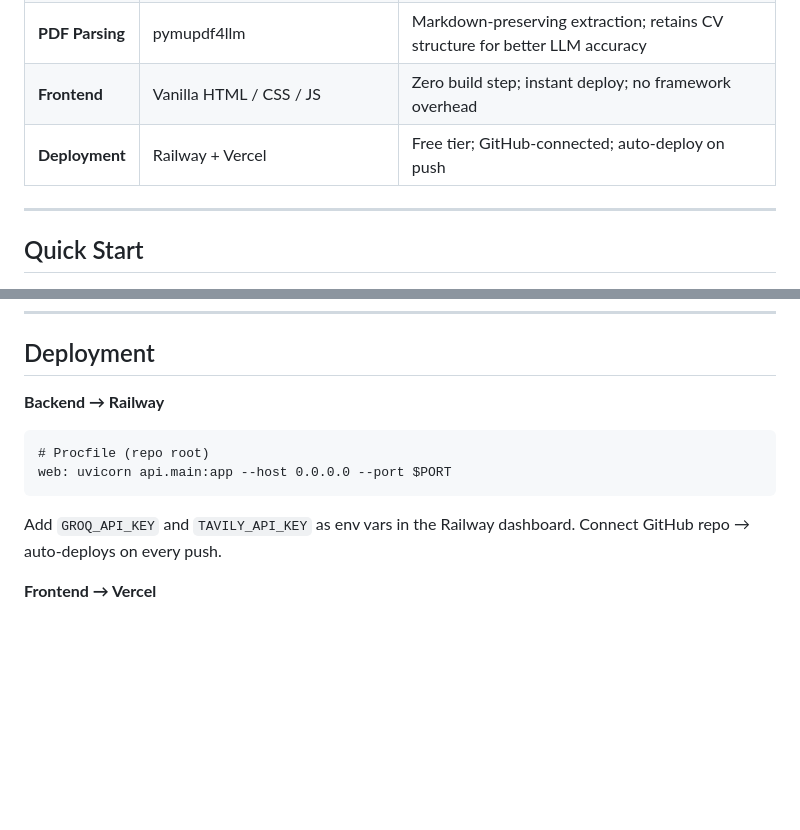
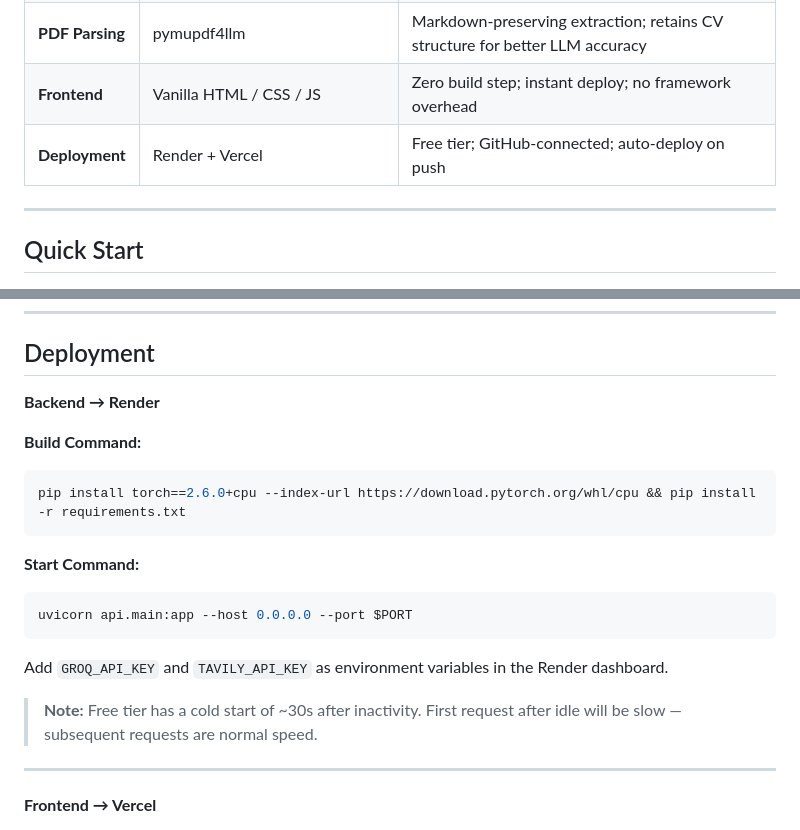
Before and after one commit to harshbhanushali26/NextSteps, a Markdown page: README.md, 2 parts joined by grey strips. Rendered like a GitHub page; blank space fills up the shorter version.

Commit message:
docs: update deployment to Render

````diff
--- a/README.md
+++ b/README.md
@@ -100,7 +100,7 @@ Socratic skill tutor that teaches each gap skill through guided questions, not l
 | **Validation** | Pydantic v2 `extra='forbid'` | LLM hallucinations caught at the schema boundary |
 | **PDF Parsing** | pymupdf4llm | Markdown-preserving extraction; retains CV structure for better LLM accuracy |
 | **Frontend** | Vanilla HTML / CSS / JS | Zero build step; instant deploy; no framework overhead |
-| **Deployment** | Railway + Vercel | Free tier; GitHub-connected; auto-deploy on push |
+| **Deployment** | Render + Vercel | Free tier; GitHub-connected; auto-deploy on push |
 
 ---
 
@@ -231,14 +231,23 @@ NextSteps/
 
 ## Deployment
 
-**Backend → Railway**
+**Backend → Render**
 
-```
-# Procfile (repo root)
-web: uvicorn api.main:app --host 0.0.0.0 --port $PORT
+**Build Command:**
+```bash
+pip install torch==2.6.0+cpu --index-url https://download.pytorch.org/whl/cpu && pip install -r requirements.txt
 ```
 
-Add `GROQ_API_KEY` and `TAVILY_API_KEY` as env vars in the Railway dashboard. Connect GitHub repo → auto-deploys on every push.
+**Start Command:**
+```bash
+uvicorn api.main:app --host 0.0.0.0 --port $PORT
+```
+
+Add `GROQ_API_KEY` and `TAVILY_API_KEY` as environment variables in the Render dashboard.
+
+> **Note:** Free tier has a cold start of ~30s after inactivity. First request after idle will be slow — subsequent requests are normal speed.
+
+---
 
 **Frontend → Vercel**
 
````
Also changed, not shown: other parts of README.md (+1 -1 lines).
